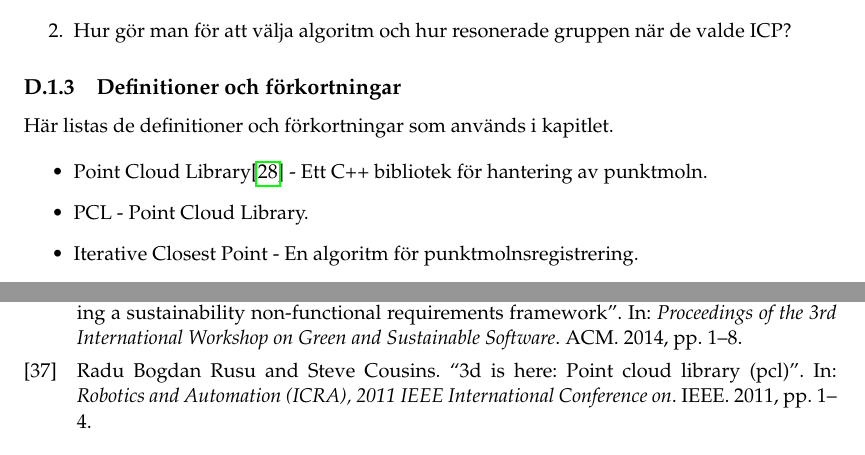
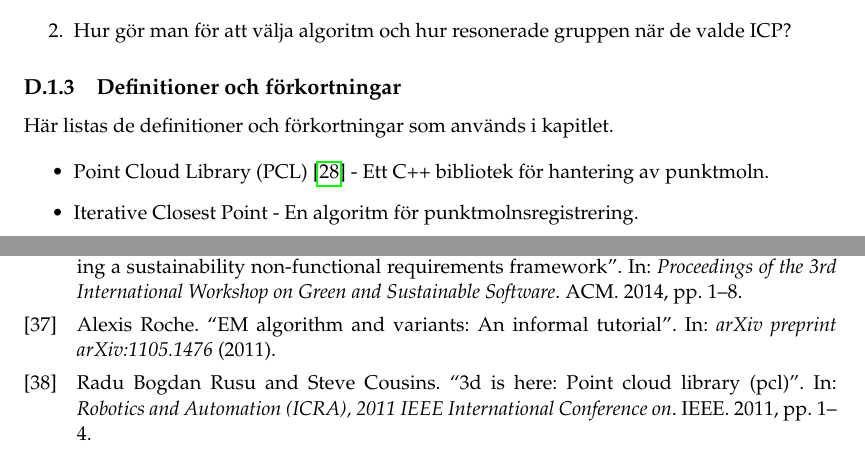
Before and after one commit to PUM-9/kandidatrapport, a LaTeX thesis (student_thesis.tex, which reads karlsson-report.tex, references.bib): two parts of pages 63 and 94 of 102, joined at a grey line, cut so that both start at the same text. Compiled offline with pdfLaTeX.

Commit message:
Mickwald update

```diff
--- a/karlsson-report.tex
+++ b/karlsson-report.tex
@@ -30,8 +30,7 @@ Syftet med denna delen är att väga olika algoritmer mot varandra och undersök
 Här listas de definitioner och förkortningar som används i kapitlet.
 
 \begin{itemize}
-	\item Point Cloud Library\cite{pcl_home} - Ett C++ bibliotek för hantering av punktmoln.
-	\item PCL - Point Cloud Library.
+	\item Point Cloud Library (PCL) \cite{pcl_home} - Ett C++ bibliotek för hantering av punktmoln.
 	\item Iterative Closest Point - En algoritm för punktmolnsregistrering.
 	\item ICP - Iterative Closest Point.
 	\item JR-MPC - Joint Registration of Multiple Point Clouds
--- a/references.bib
+++ b/references.bib
@@ -398,3 +398,10 @@ och Peter Westerholm},
 	url          = {http://www.thinkmind.org/download.php?articleid=ambient\_2014\_1\_20\_40015},
 	year         = {2014},
 }
+
+@article{roche2011algorithm,
+	title={EM algorithm and variants: An informal tutorial},
+	author={Roche, Alexis},
+	journal={arXiv preprint arXiv:1105.1476},
+	year={2011}
+}
```
Also changed, not shown: karlsson-report.tex (6 more changed lines).
